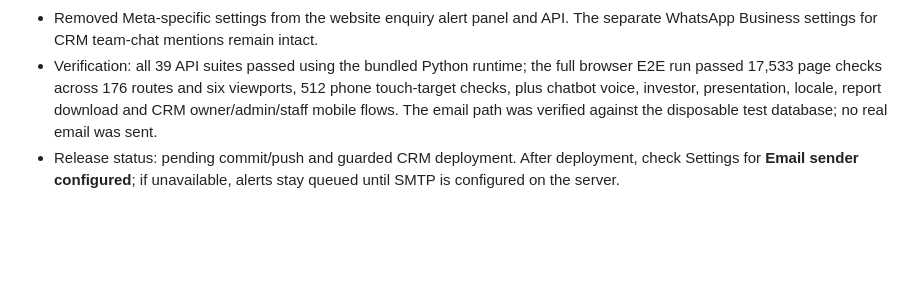
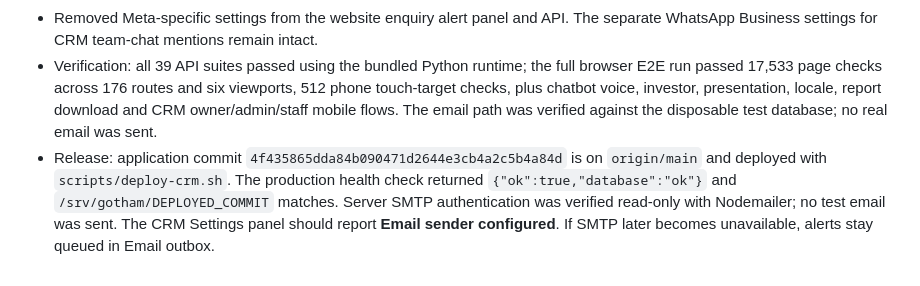
Before and after one commit to Lobojuan/gotham-platform, a Markdown page: docs/handoff-2026-10.md, the part around the change. GitHub-like rendering; blank space fills up the shorter version.

Commit message:
Record live enquiry email alert setup

```diff
--- a/docs/handoff-2026-10.md
+++ b/docs/handoff-2026-10.md
@@ -95,4 +95,4 @@ Uffe could not find account creation under Settings → Team. The System navigat
 - The alert scope remains consented service, partnership and investor follow-ups, report requests explicitly asking for follow-up, and forum registrations explicitly asking to be contacted. Generic report downloads and registrations without follow-up do not alert. The CRM still records the lead when email delivery is unavailable; queued alerts remain in Email outbox.
 - Removed Meta-specific settings from the website enquiry alert panel and API. The separate WhatsApp Business settings for CRM team-chat mentions remain intact.
 - Verification: all 39 API suites passed using the bundled Python runtime; the full browser E2E run passed 17,533 page checks across 176 routes and six viewports, 512 phone touch-target checks, plus chatbot voice, investor, presentation, locale, report download and CRM owner/admin/staff mobile flows. The email path was verified against the disposable test database; no real email was sent.
-- Release status: pending commit/push and guarded CRM deployment. After deployment, check Settings for **Email sender configured**; if unavailable, alerts stay queued until SMTP is configured on the server.
+- Release: application commit `4f435865dda84b090471d2644e3cb4a2c5b4a84d` is on `origin/main` and deployed with `scripts/deploy-crm.sh`. The production health check returned `{"ok":true,"database":"ok"}` and `/srv/gotham/DEPLOYED_COMMIT` matches. Server SMTP authentication was verified read-only with Nodemailer; no test email was sent. The CRM Settings panel should report **Email sender configured**. If SMTP later becomes unavailable, alerts stay queued in Email outbox.
```
